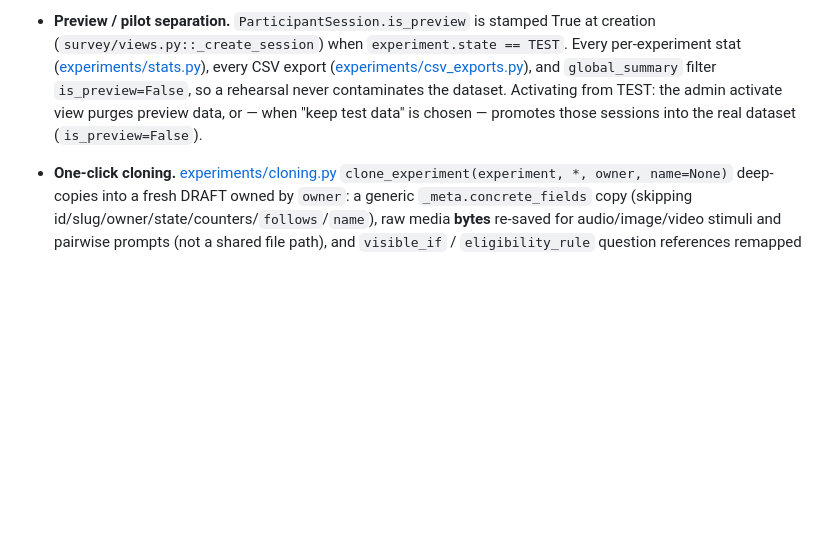
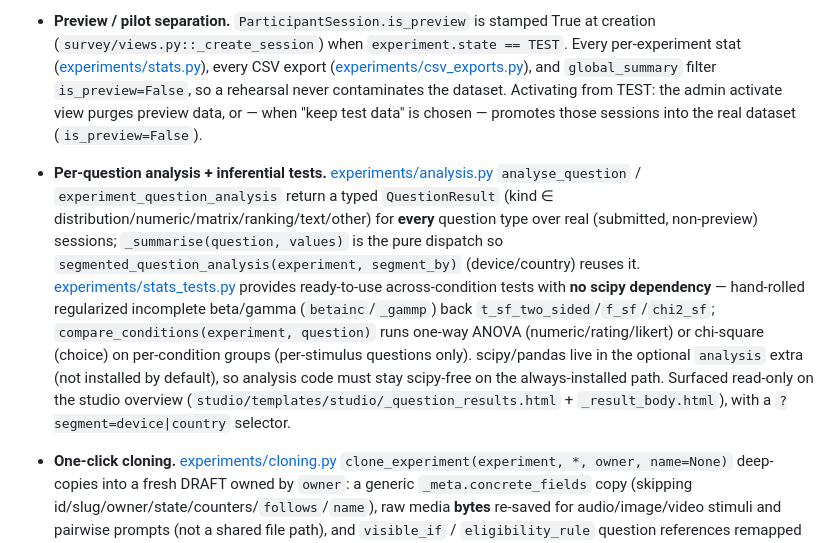
Before and after one commit to matteospanio/webeval, a Markdown page: CLAUDE.md, the part around the change. GitHub-like rendering; blank space fills up the shorter version.

```diff
--- a/CLAUDE.md
+++ b/CLAUDE.md
@@ -58,6 +58,7 @@ Participant-facing survey pages are **not** themed with Unfold — they keep the
 - **Experiment lifecycle is draft → test → active → closed.** Structural edits (add/remove `Condition`, `Stimulus`, `Question`) are blocked once the experiment leaves draft. This is enforced in `experiments/models.py` via `_ensure_draft()` called from `clean()` **and** `delete()` of each child model, plus `_ALLOWED_TRANSITIONS` in `Experiment.clean()`. Admin inlines additionally use `_ReadOnlyWhenLockedMixin` so the UI reflects the lock. `_ensure_draft()` checks the parent's **committed** state (via a DB lookup), not the in-memory instance, because Django admin inlines re-validate every child row when the parent is being saved — reading the in-memory state would wrongly block a legitimate draft→active transition on an experiment that already has children.
 - **Activation-readiness checks.** [experiments/readiness.py](experiments/readiness.py) `readiness_problems(experiment)` (list of human-readable gaps; empty = ready) + `is_walkable(experiment)` (bool). `Experiment.clean()` blocks becoming `ACTIVE` unless `readiness_problems` is empty, and blocks entering `TEST` from draft unless `is_walkable`. **Both gates only run via `full_clean()`** — direct `save(update_fields=["state"])` (factories, the admin activate view) bypasses them, so the admin `activate_view` re-checks readiness itself (it flips state with `update_fields`). Surfaced on the studio overview and the admin activate page (the Activate button disables when problems exist). Checks: ≥1 condition, ≥1 active stimulus, ≥1 stimulus-section question, non-empty consent text, `stimuli_per_participant ≤ available` (standard mode only), pairwise needs ≥2 stimuli, and a screening rule needs screening questions.
 - **Preview / pilot separation.** `ParticipantSession.is_preview` is stamped True at creation (`survey/views.py::_create_session`) when `experiment.state == TEST`. Every per-experiment stat ([experiments/stats.py](experiments/stats.py)), every CSV export ([experiments/csv_exports.py](experiments/csv_exports.py)), and `global_summary` filter `is_preview=False`, so a rehearsal never contaminates the dataset. Activating from TEST: the admin activate view purges preview data, or — when "keep test data" is chosen — promotes those sessions into the real dataset (`is_preview=False`).
+- **Per-question analysis + inferential tests.** [experiments/analysis.py](experiments/analysis.py) `analyse_question` / `experiment_question_analysis` return a typed `QuestionResult` (kind ∈ distribution/numeric/matrix/ranking/text/other) for **every** question type over real (submitted, non-preview) sessions; `_summarise(question, values)` is the pure dispatch so `segmented_question_analysis(experiment, segment_by)` (device/country) reuses it. [experiments/stats_tests.py](experiments/stats_tests.py) provides ready-to-use across-condition tests with **no scipy dependency** — hand-rolled regularized incomplete beta/gamma (`betainc`/`_gammp`) back `t_sf_two_sided`/`f_sf`/`chi2_sf`; `compare_conditions(experiment, question)` runs one-way ANOVA (numeric/rating/likert) or chi-square (choice) on per-condition groups (per-stimulus questions only). scipy/pandas live in the optional `analysis` extra (not installed by default), so analysis code must stay scipy-free on the always-installed path. Surfaced read-only on the studio overview (`studio/templates/studio/_question_results.html` + `_result_body.html`), with a `?segment=device|country` selector.
 - **One-click cloning.** [experiments/cloning.py](experiments/cloning.py) `clone_experiment(experiment, *, owner, name=None)` deep-copies into a fresh DRAFT owned by `owner`: a generic `_meta.concrete_fields` copy (skipping id/slug/owner/state/counters/`follows`/`name`), raw media **bytes** re-saved for audio/image/video stimuli and pairwise prompts (not a shared file path), and `visible_if` / `eligibility_rule` question references remapped via an old→new question-id map. Unlike the lossy ZIP import/export ([experiments/imports.py](experiments/imports.py) drops `visible_if`/`attention_expected`), the clone is faithful. Callers grant the OWNER `Membership` (studio `study_clone` view / admin "Duplicate" action) — `cloning.py` stays free of an `accounts` import.
 - **Per-study branding.** `Experiment.brand_primary_color` (regex-validated hex), `brand_logo` (`ImageField`, `upload_to="branding/"`), `brand_custom_css` (trusted raw CSS, same trust model as consent HTML). [templates/base.html](templates/base.html) injects the color as Pico `--pico-primary*` vars + the progress-bar fill, renders the logo in the survey header, and appends the custom CSS — all guarded by `{% if experiment.brand_* %}` so unbranded studies are byte-identical. Authored via the admin "Branding" fieldset.
 - **Question bank.** `experiments.QuestionTemplate` is an experiment-independent question blueprint (`owner` FK, `owner=NULL` = shared/global). `from_question(q, *, owner)` / `build_question(experiment, *, sort_order)` round-trip every authored field **except** `visible_if` (which references sibling question ids, meaningless outside its experiment). Admin: an owner-scoped `QuestionTemplateAdmin` changelist (`Q(owner=user) | Q(owner__isnull=True)`, superuser sees all), a "Save selected questions to my question bank" action on `QuestionAdmin`, and a per-experiment, draft-only, `can_edit`-gated `add_from_bank_view` (mounted in `get_urls()` as `admin:experiments_experiment_add_from_bank`).
```
Also changed, not shown: README.md (+7 -0 lines).
